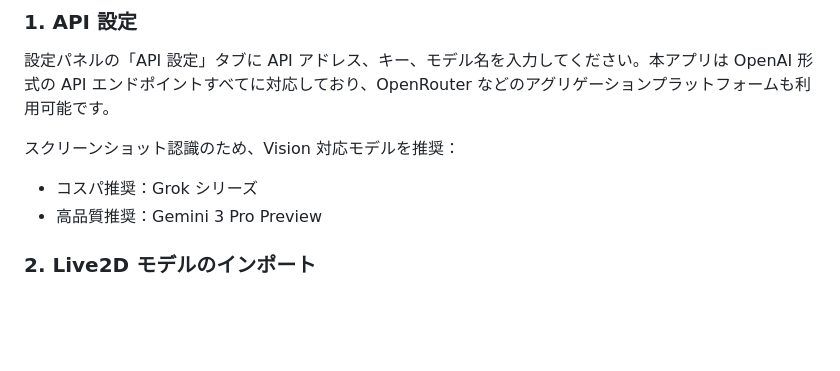
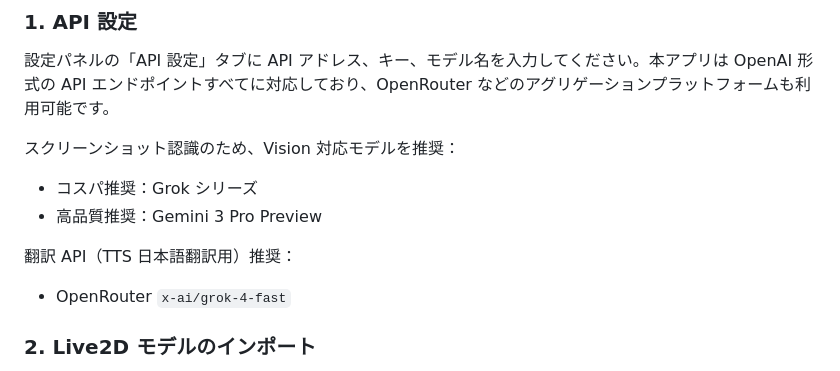
Before and after one commit to dwgx/Live2DPet-Enhanced, a Markdown page: README.ja.md, the part around the change. Drawn GitHub-style; blank space fills up the shorter version.

```diff
--- a/README.ja.md
+++ b/README.ja.md
@@ -70,6 +70,9 @@ node launch.js
 スクリーンショット認識のため、Vision 対応モデルを推奨：
 - コスパ推奨：Grok シリーズ
 - 高品質推奨：Gemini 3 Pro Preview
+
+翻訳 API（TTS 日本語翻訳用）推奨：
+- OpenRouter `x-ai/grok-4-fast`
 
 ### 2. Live2D モデルのインポート
 
```
Also changed, not shown: README.en.md (+3 -0 lines), README.md (+3 -0 lines).
